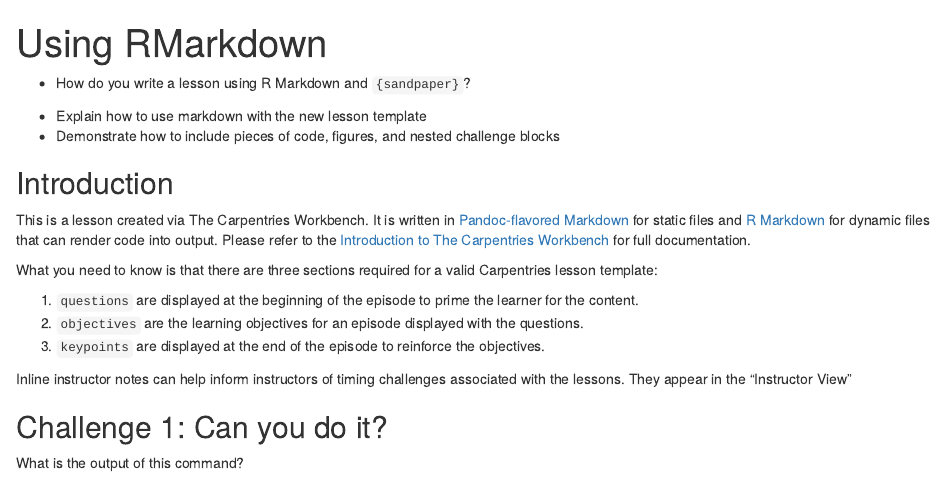
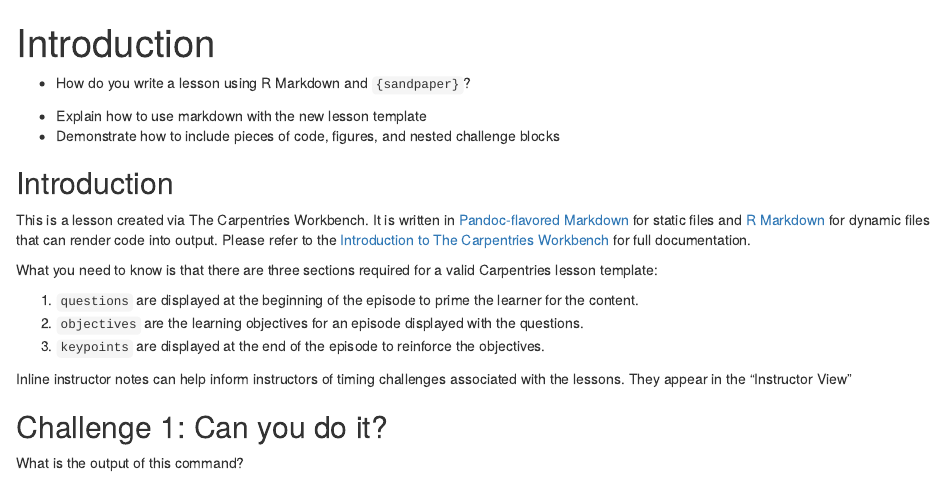
Before and after one commit to role-model/multidim-biodiv-data, an R Markdown document (episodes/introduction.Rmd): the page in a window 1100 px wide, from its top. Rendered offline with R 4.5, knitr and Pandoc, with nearby package versions; badge pictures from the web are left out.

Commit message:
renamed to introduction

```diff
--- a/episodes/introduction.Rmd
+++ b/episodes/introduction.Rmd
@@ -1,5 +1,5 @@
 ---
-title: "Using RMarkdown"
+title: "Introduction"
 teaching: 10
 exercises: 2
 ---
```
